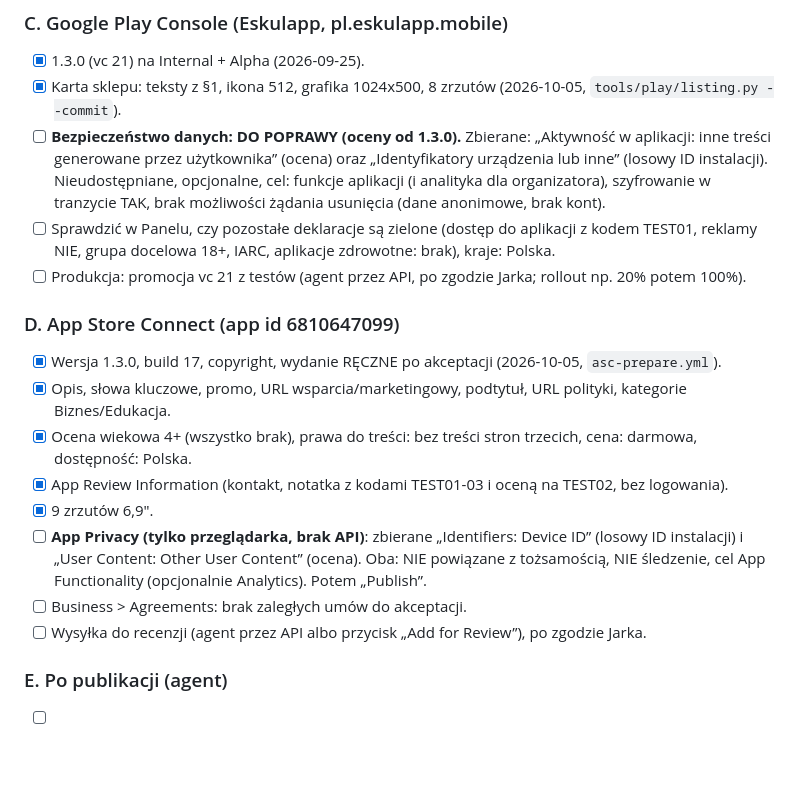
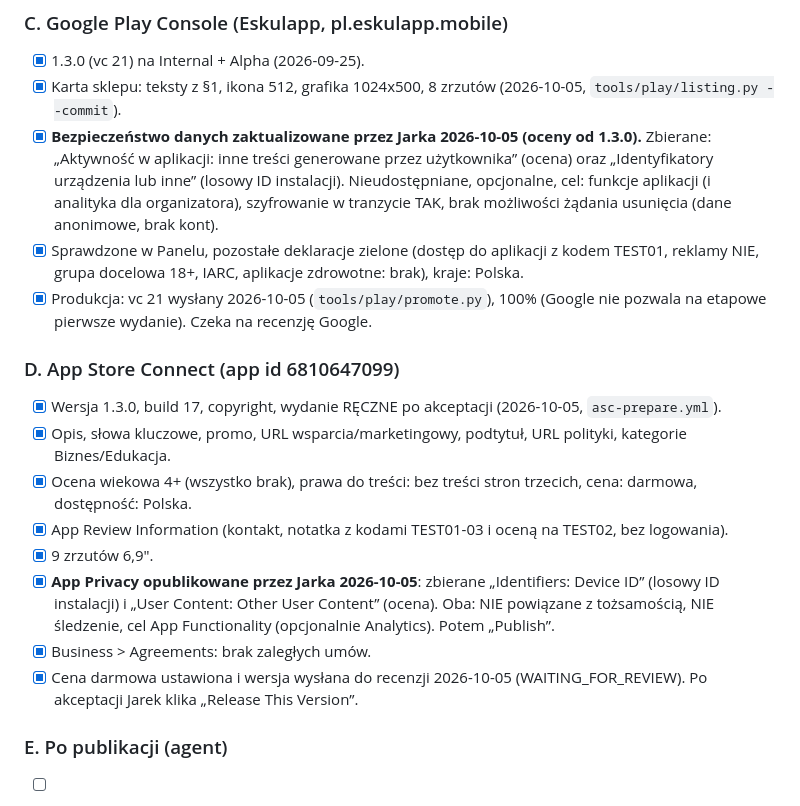
Before and after one commit to jjeerryjerry/eskulapp, a Markdown page: docs/PUBLIKACJA.md, the part around the change. Rendered like a GitHub page; blank space fills up the shorter version.

```diff
--- a/docs/PUBLIKACJA.md
+++ b/docs/PUBLIKACJA.md
@@ -132,13 +132,13 @@ dane z kodów TEST01-03, pasek statusu 9:41. Ponowne zrobienie: `gh workflow run
 ### C. Google Play Console (Eskulapp, pl.eskulapp.mobile)
 - [x] 1.3.0 (vc 21) na Internal + Alpha (2026-09-25).
 - [x] Karta sklepu: teksty z §1, ikona 512, grafika 1024x500, 8 zrzutów (2026-10-05, `tools/play/listing.py --commit`).
-- [ ] **Bezpieczeństwo danych: DO POPRAWY (oceny od 1.3.0).** Zbierane: „Aktywność w aplikacji: inne treści
+- [x] **Bezpieczeństwo danych zaktualizowane przez Jarka 2026-10-05 (oceny od 1.3.0).** Zbierane: „Aktywność w aplikacji: inne treści
   generowane przez użytkownika” (ocena) oraz „Identyfikatory urządzenia lub inne” (losowy ID instalacji).
   Nieudostępniane, opcjonalne, cel: funkcje aplikacji (i analityka dla organizatora), szyfrowanie w tranzycie TAK,
   brak możliwości żądania usunięcia (dane anonimowe, brak kont).
-- [ ] Sprawdzić w Panelu, czy pozostałe deklaracje są zielone (dostęp do aplikacji z kodem TEST01, reklamy NIE,
+- [x] Sprawdzone w Panelu, pozostałe deklaracje zielone (dostęp do aplikacji z kodem TEST01, reklamy NIE,
   grupa docelowa 18+, IARC, aplikacje zdrowotne: brak), kraje: Polska.
-- [ ] Produkcja: promocja vc 21 z testów (agent przez API, po zgodzie Jarka; rollout np. 20% potem 100%).
+- [x] Produkcja: vc 21 wysłany 2026-10-05 (`tools/play/promote.py`), 100% (Google nie pozwala na etapowe pierwsze wydanie). Czeka na recenzję Google.
 
 ### D. App Store Connect (app id 6810647099)
 - [x] Wersja 1.3.0, build 17, copyright, wydanie RĘCZNE po akceptacji (2026-10-05, `asc-prepare.yml`).
@@ -146,11 +146,11 @@ dane z kodów TEST01-03, pasek statusu 9:41. Ponowne zrobienie: `gh workflow run
 - [x] Ocena wiekowa 4+ (wszystko brak), prawa do treści: bez treści stron trzecich, cena: darmowa, dostępność: Polska.
 - [x] App Review Information (kontakt, notatka z kodami TEST01-03 i oceną na TEST02, bez logowania).
 - [x] 9 zrzutów 6,9".
-- [ ] **App Privacy (tylko przeglądarka, brak API)**: zbierane „Identifiers: Device ID” (losowy ID instalacji) i
+- [x] **App Privacy opublikowane przez Jarka 2026-10-05**: zbierane „Identifiers: Device ID” (losowy ID instalacji) i
   „User Content: Other User Content” (ocena). Oba: NIE powiązane z tożsamością, NIE śledzenie, cel App Functionality
   (opcjonalnie Analytics). Potem „Publish”.
-- [ ] Business > Agreements: brak zaległych umów do akceptacji.
-- [ ] Wysyłka do recenzji (agent przez API albo przycisk „Add for Review”), po zgodzie Jarka.
+- [x] Business > Agreements: brak zaległych umów.
+- [x] Cena darmowa ustawiona i wersja wysłana do recenzji 2026-10-05 (WAITING_FOR_REVIEW). Po akceptacji Jarek klika „Release This Version”.
 
 ### E. Po publikacji (agent)
 - [ ] Linki do sklepów na eskulapp.pl (sekcja pobierania apki).
```
Also changed, not shown: state/STATUS.md (+5 -1 lines).
